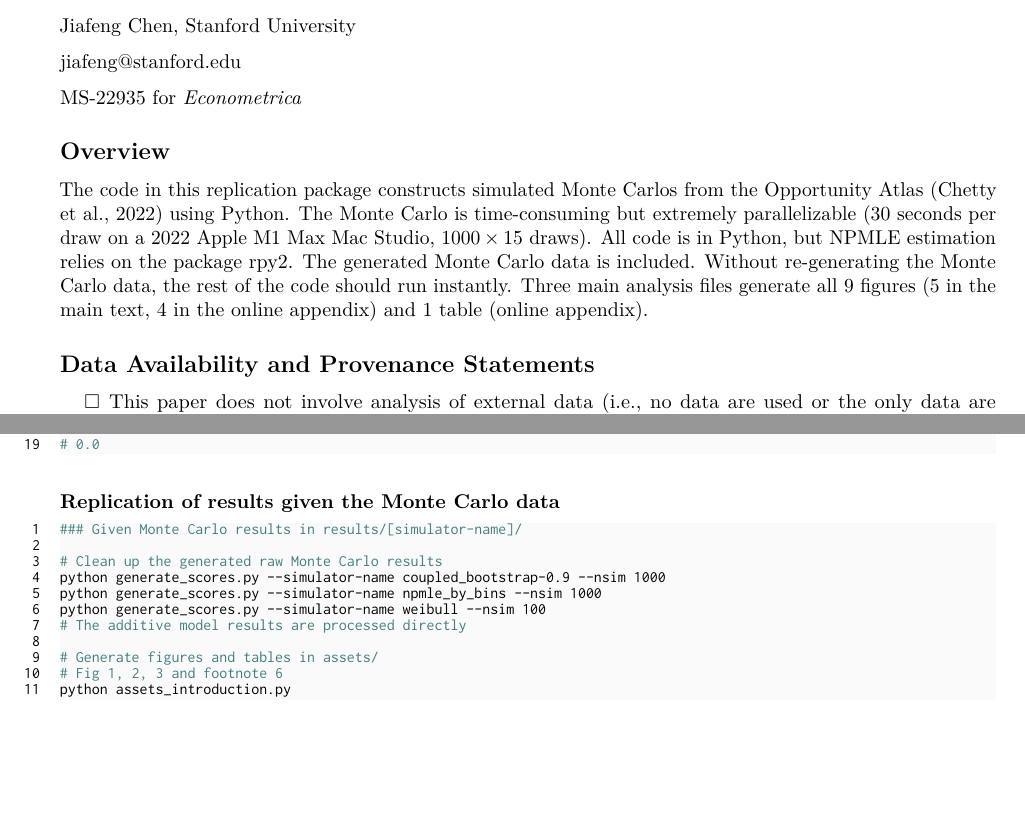
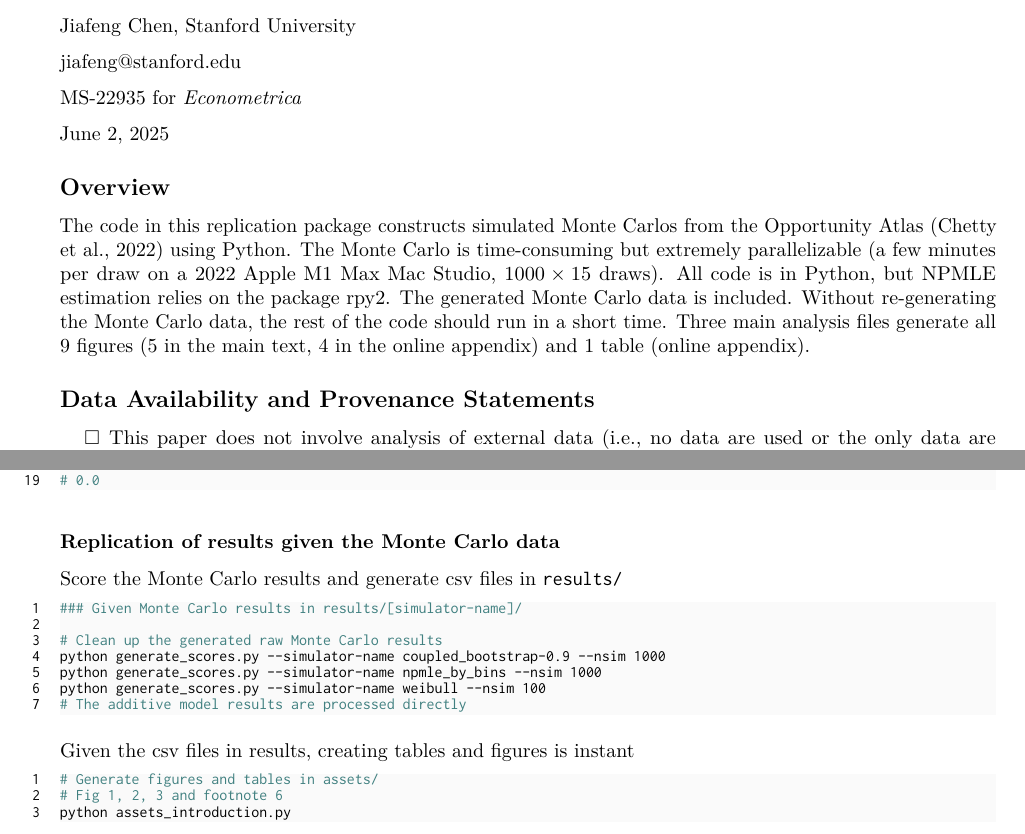
Before and after one commit to jiafengkevinchen/close-replication, a LaTeX document (README.tex): two parts of pages 1 and 5 of 6, joined at a grey line, cut so that both start at the same text, the shorter picture padded with empty space. Compiled offline with pdfLaTeX.

Commit message:
Edit README

```diff
--- a/README.tex
+++ b/README.tex
@@ -100,6 +100,8 @@
 
 \noindent MS-22935 for \emph{Econometrica}
 
+\noindent \today
+
 % \begin{quote}
 % INSTRUCTIONS: This README suggests structure and content that have been
 % approved by various journals, see
@@ -138,12 +140,12 @@
 % The replicator should expect the code to run for about 14 hours.
 
 The code in this replication package constructs simulated Monte Carlos from the
-Opportunity Atlas \citep{DVN/NKCQM1_2022} using Python. The Monte Carlo is
-time-consuming but extremely parallelizable (30 seconds per draw on a 2022 Apple M1 Max
-Mac Studio, $1000 \times 15$ draws). All code is in Python, but NPMLE estimation relies on
-the package rpy2. The generated Monte Carlo data is included. Without re-generating the
-Monte Carlo data, the rest of the code should run instantly. Three main analysis files
-generate all 9 figures (5 in the main text, 4 in the online appendix) and 1 table (online
+Opportunity Atlas \citep{DVN/NKCQM1_2022} using Python. The Monte Carlo is time-consuming
+but extremely parallelizable (a few minutes per draw on a 2022 Apple M1 Max Mac Studio,
+$1000 \times 15$ draws). All code is in Python, but NPMLE estimation relies on the package
+rpy2. The generated Monte Carlo data is included. Without re-generating the Monte Carlo
+data, the rest of the code should run in a short time. Three main analysis files generate
+all 9 figures (5 in the main text, 4 in the online appendix) and 1 table (online
 appendix).
 
 \hypertarget{data-availability-and-provenance-statements}{%
@@ -1116,6 +1118,7 @@ print((orig - new).values.std())
 
 \subsubsection*{Replication of results given the Monte Carlo data}
 
+Score the Monte Carlo results and generate csv files in \texttt{results/}
 \begin{lstlisting}[language=bash]
 ### Given Monte Carlo results in results/[simulator-name]/
 
@@ -1124,7 +1127,11 @@ python generate_scores.py --simulator-name coupled_bootstrap-0.9 --nsim 1000
 python generate_scores.py --simulator-name npmle_by_bins --nsim 1000
 python generate_scores.py --simulator-name weibull --nsim 100
 # The additive model results are processed directly
+\end{lstlisting}
 
+
+Given the csv files in results, creating tables and figures is instant
+\begin{lstlisting}
 # Generate figures and tables in assets/
 # Fig 1, 2, 3 and footnote 6
 python assets_introduction.py
```
Also changed, not shown: README.md, README.pdf, README.tex (6 more changed lines).
